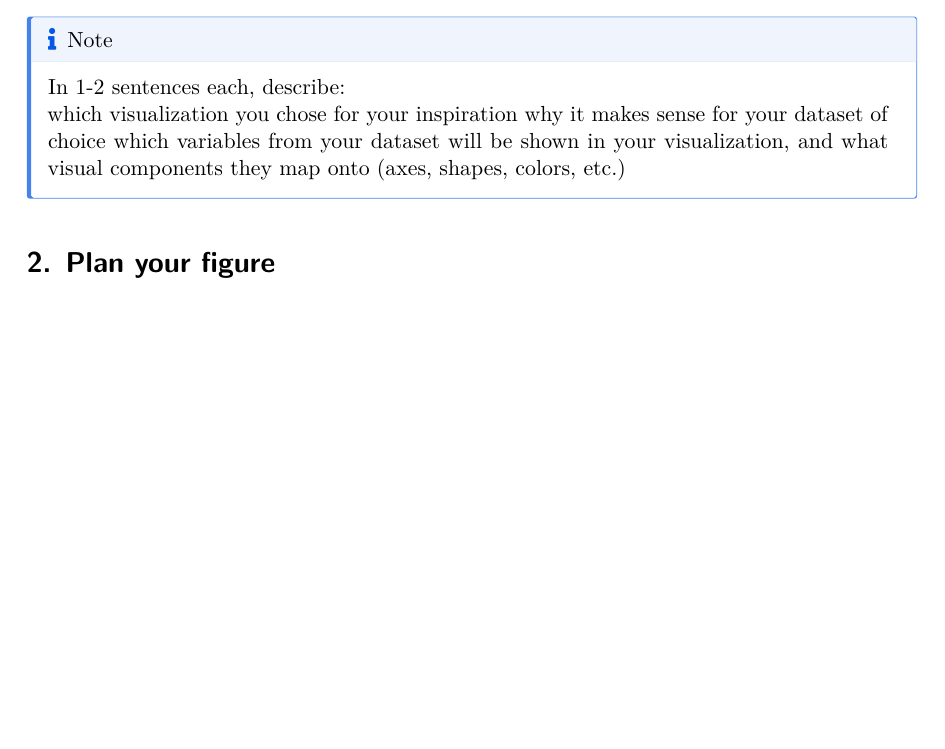
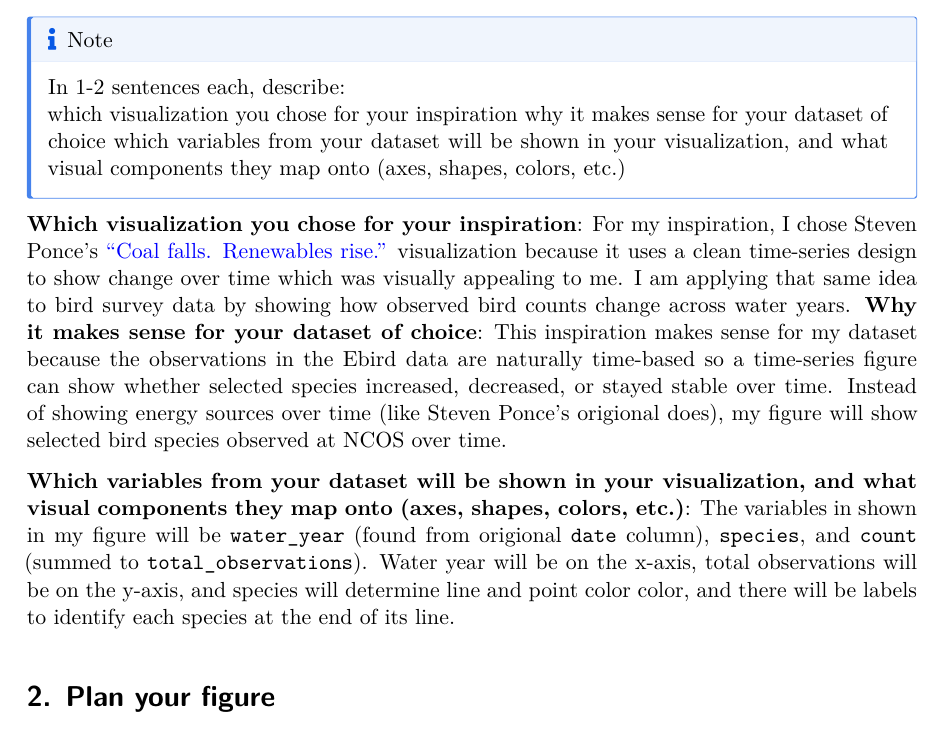
Before and after one commit to samantha-gibson05/intermediate-elective, a Quarto document (code/intermediate_elective.qmd): part of page 2 of 3, cut so that both start at the same text, the shorter picture padded with empty space. The pictures show the output file code/intermediate_elective.pdf that the author committed with the source.

Commit message:
completed part 1

```diff
--- a/code/intermediate_elective.qmd
+++ b/code/intermediate_elective.qmd
@@ -52,6 +52,12 @@ which visualization you chose for your inspiration
 why it makes sense for your dataset of choice
 which variables from your dataset will be shown in your visualization, and what visual components they map onto (axes, shapes, colors, etc.)
 :::
+**Which visualization you chose for your inspiration**: For my inspiration, I chose Steven Ponce's ["Coal falls. Renewables rise."](https://stevenponce.netlify.app/data_visualizations/30DayChartChallenge/2026/30dcc_2026_24.html) visualization because it uses a clean time-series design to show change over time which was visually appealing to me. I am applying that same idea to bird survey data by showing how observed bird counts change across water years.
+**Why it makes sense for your dataset of choice**: This inspiration makes sense for my dataset because the observations in the Ebird data are naturally time-based so a time-series figure can show whether selected species increased, decreased, or stayed stable over time. Instead of showing energy sources over time (like Steven Ponce's origional does), my figure will show selected bird species observed at NCOS over time.
+
+**Which variables from your dataset will be shown in your visualization, and what visual components they map onto (axes, shapes, colors, etc.)**: The variables in shown in my figure will be `water_year` (found from origional `date` column), `species`, and `count` (summed to `total_observations`). Water year will be on the x-axis, total observations will be on the y-axis, and species will determine line and point color color, and there will be labels to identify each species at the end of its line.
+
+
 # 2. Plan your figure
 :::{.callout-note}
 Sketch what your figure would look like following your inspiration.
```
Also changed, not shown: code/intermediate_elective.pdf.
